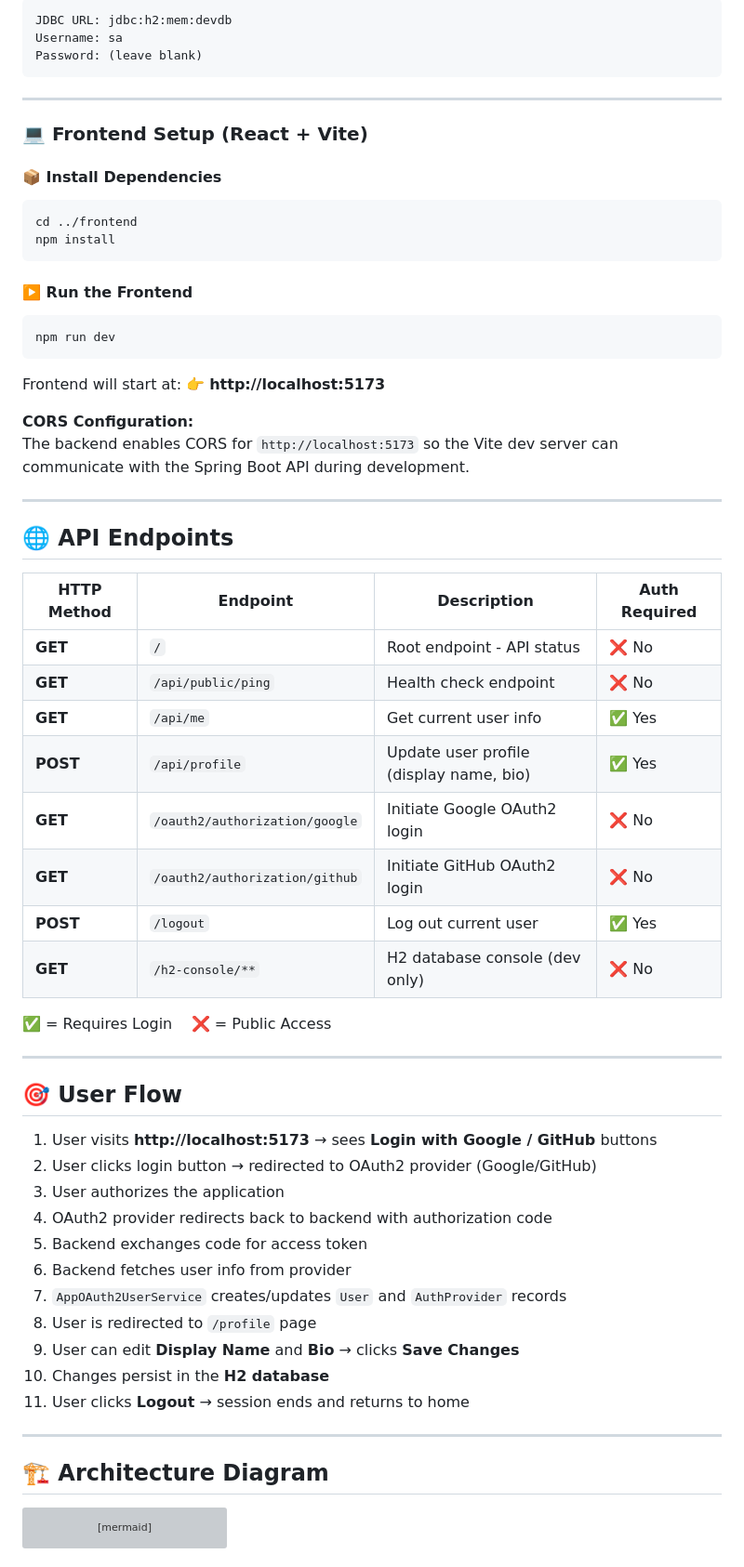
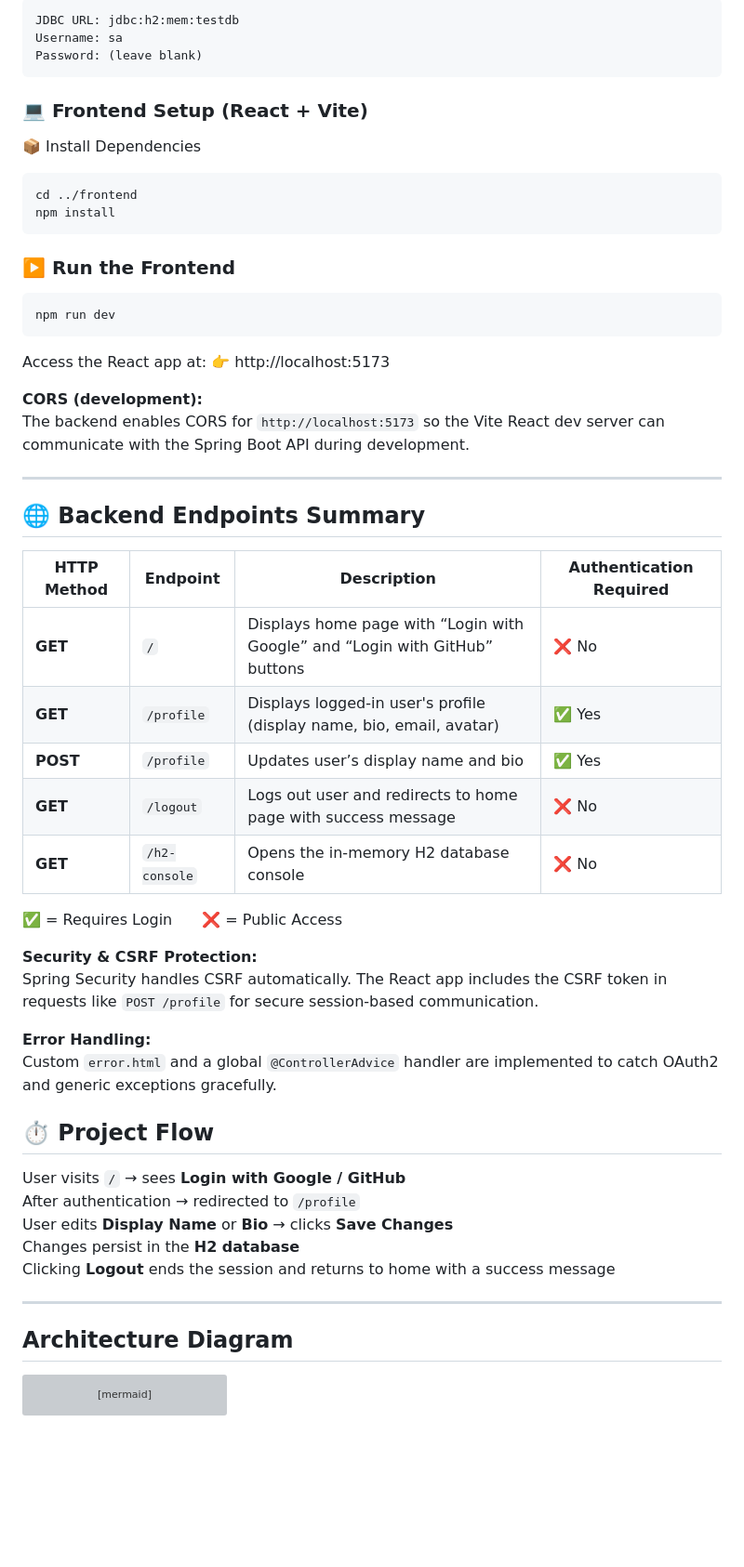
Before and after one commit to berna-ahito/oauth2-integration, a Markdown page: README.md, the part around one of its changes. Shown at 93% size. Rendered like a GitHub page; blank space fills up the shorter version; grey boxes are pictures that could not be loaded.

````diff
--- a/README.md
+++ b/README.md
@@ -140,66 +93,54 @@ Go to: **http://localhost:8080/h2-console**
 ```
-JDBC URL: jdbc:h2:mem:devdb
+JDBC URL: jdbc:h2:mem:testdb
 Username: sa
 Password: (leave blank)
 ```
 
----
-
 ### 💻 Frontend Setup (React + Vite)
-
-#### 📦 Install Dependencies
+📦 Install Dependencies
 ```bash
 cd ../frontend
 npm install
 ```
-
-#### ▶️ Run the Frontend
+### ▶️ Run the Frontend
 ```bash
 npm run dev
 ```
+Access the React app at:
+👉 http://localhost:5173
 
-Frontend will start at: 👉 **http://localhost:5173**
+**CORS (development):**
+The backend enables CORS for `http://localhost:5173` so the Vite React dev server can communicate with the Spring Boot API during development.
 
-**CORS Configuration:**
-The backend enables CORS for `http://localhost:5173` so the Vite dev server can communicate with the Spring Boot API during development.
+---
+## 🌐 Backend Endpoints Summary
+
+| HTTP Method | Endpoint | Description | Authentication Required |
+|--------------|-----------|--------------|--------------------------|
+| **GET** | `/` | Displays home page with “Login with Google” and “Login with GitHub” buttons | ❌ No |
+| **GET** | `/profile` | Displays logged-in user's profile (display name, bio, email, avatar) | ✅ Yes |
+| **POST** | `/profile` | Updates user’s display name and bio | ✅ Yes |
+| **GET** | `/logout` | Logs out user and redirects to home page with success message | ❌ No |
+| **GET** | `/h2-console` | Opens the in-memory H2 database console | ❌ No |
+
+✅ = Requires Login  ❌ = Public Access
+
+**Security & CSRF Protection:**
+Spring Security handles CSRF automatically. The React app includes the CSRF token in requests like `POST /profile` for secure session-based communication.
+
+**Error Handling:**
+Custom `error.html` and a global `@ControllerAdvice` handler are implemented to catch OAuth2 and generic exceptions gracefully.
+
+## ⏱️ Project Flow
+User visits `/` → sees **Login with Google / GitHub**
+After authentication → redirected to `/profile`
+User edits **Display Name** or **Bio** → clicks **Save Changes**
+Changes persist in the **H2 database**
+Clicking **Logout** ends the session and returns to home with a success message
 
 ---
 
-## 🌐 API Endpoints
-
-| HTTP Method | Endpoint | Description | Auth Required |
-|-------------|----------|-------------|---------------|
-| **GET** | `/` | Root endpoint - API status | ❌ No |
-| **GET** | `/api/public/ping` | Health check endpoint | ❌ No |
-| **GET** | `/api/me` | Get current user info | ✅ Yes |
-| **POST** | `/api/profile` | Update user profile (display name, bio) | ✅ Yes |
-| **GET** | `/oauth2/authorization/google` | Initiate Google OAuth2 login | ❌ No |
-| **GET** | `/oauth2/authorization/github` | Initiate GitHub OAuth2 login | ❌ No |
-| **POST** | `/logout` | Log out current user | ✅ Yes |
-| **GET** | `/h2-console/**` | H2 database console (dev only) | ❌ No |
-
-✅ = Requires Login&nbsp;&nbsp;&nbsp;&nbsp;❌ = Public Access
-
----
-
-## 🎯 User Flow
-
-1. User visits **http://localhost:5173** → sees **Login with Google / GitHub** buttons
-2. User clicks login button → redirected to OAuth2 provider (Google/GitHub)
-3. User authorizes the application
-4. OAuth2 provider redirects back to backend with authorization code
-5. Backend exchanges code for access token
-6. Backend fetches user info from provider
-7. `AppOAuth2UserService` creates/updates `User` and `AuthProvider` records
-8. User is redirected to `/profile` page
-9. User can edit **Display Name** and **Bio** → clicks **Save Changes**
-10. Changes persist in the **H2 database**
-11. User clicks **Logout** → session ends and returns to home
-
----
-
-## 🏗️ Architecture Diagram
-
+## Architecture Diagram
 ```mermaid
 architecture-beta
     group frontend(cloud)[React Frontend]
````
Also changed, not shown: other parts of README.md (+20 -95 lines).
